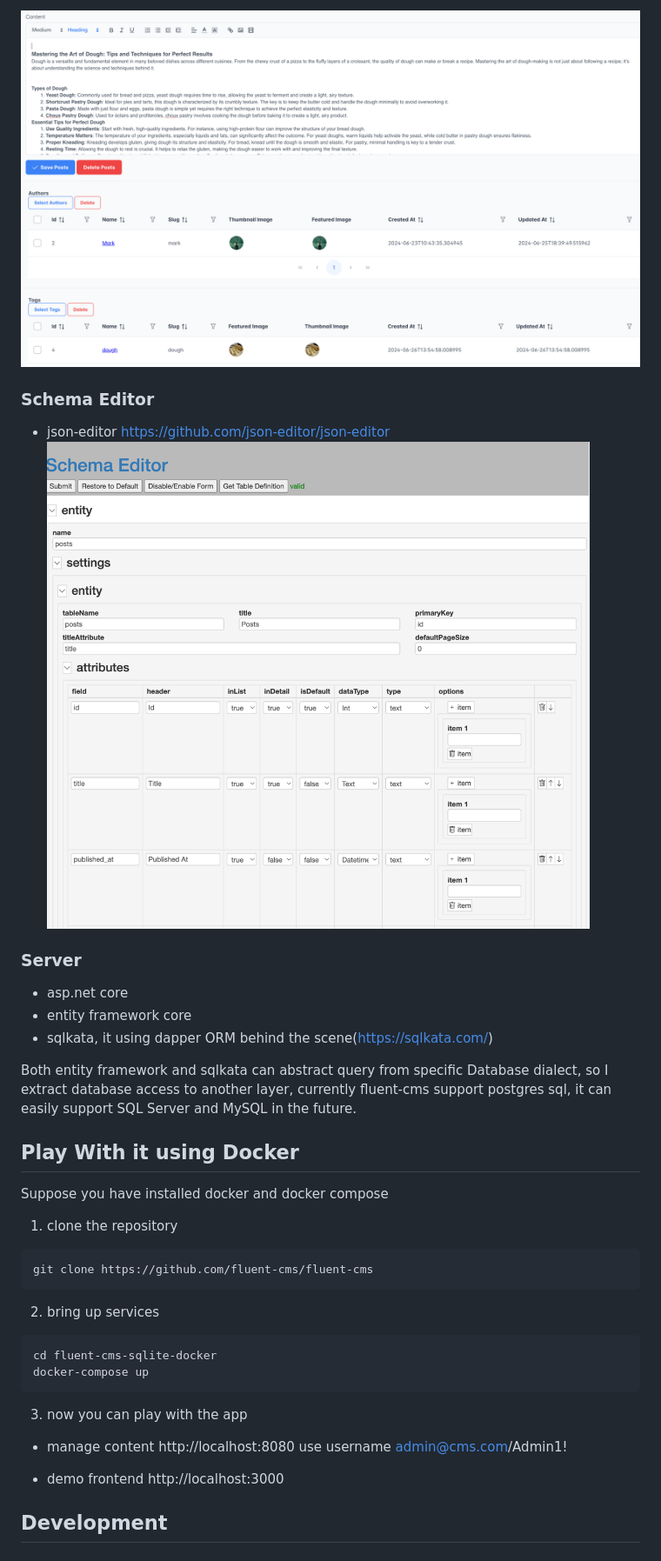
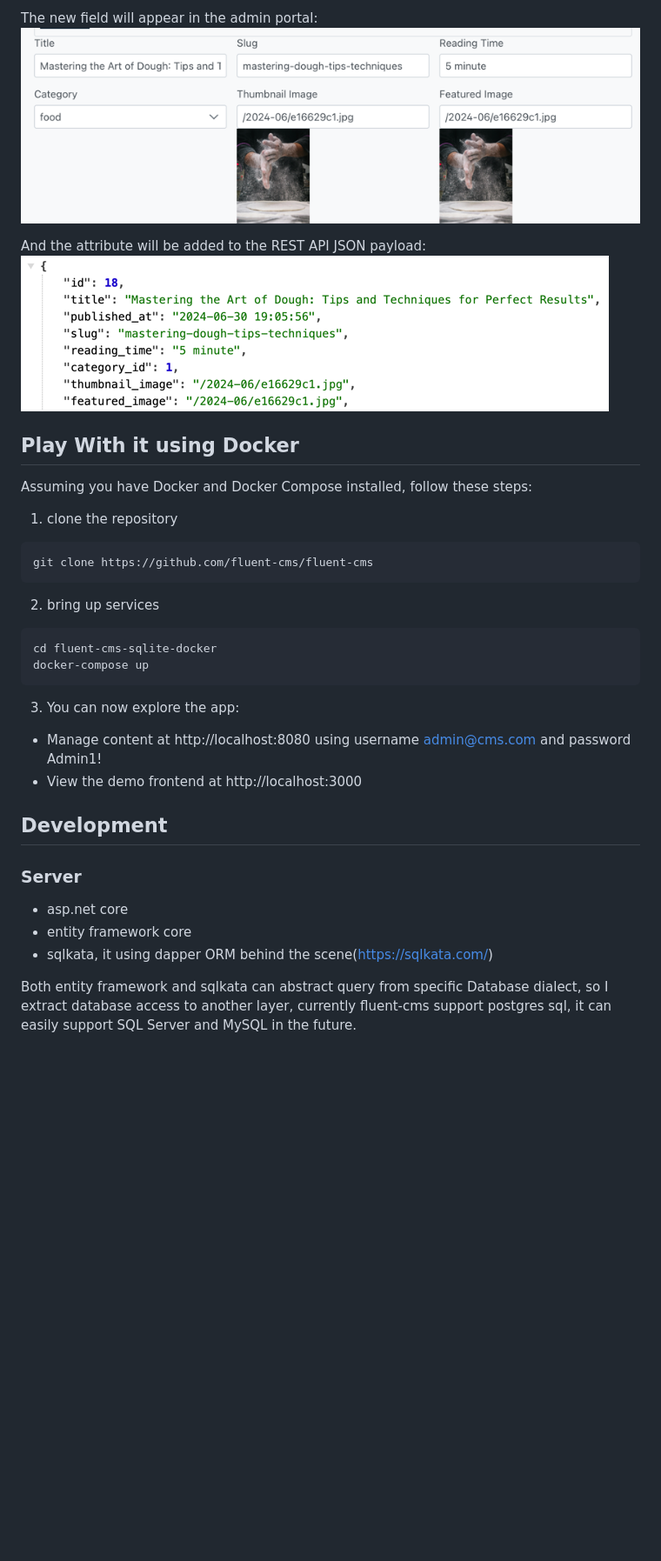
Before and after one commit to mistegrwhixpp/formcms, a Markdown page: readme.md, the part around one of its changes. Shown at 87% size. Drawn GitHub-style; pictures changed too: img_2.png (added), img_3.png (added); blank space fills up the shorter version.

````diff
--- a/readme.md
+++ b/readme.md
@@ -55,18 +35,13 @@ For demo purpose, I build a frontend presentation App based on stablo's next.js
 
-![admin_ui/post_edit](doc/images/admin_ui/post-edit-page.png)
-### Schema Editor
-- json-editor https://github.com/json-editor/json-editor
-![schema-editor](doc/images/schema_editor/schema-edit-page.png)
-### Server
-- asp.net core
-- entity framework core
-- sqlkata, it using dapper ORM behind the scene(https://sqlkata.com/)
+The new field will appear in the admin portal:
+![img_2.png](img_2.png)
 
-Both entity framework and sqlkata can abstract query from specific Database dialect, so I extract database access to
-another layer, currently fluent-cms support postgres sql, it can easily support SQL Server and MySQL in the future.
+And the attribute will be added to the REST API JSON payload:
+![img_3.png](img_3.png)
 
 ## Play With it using Docker
-Suppose you have installed docker and docker compose
+Assuming you have Docker and Docker Compose installed, follow these steps:
+
 1. clone the repository
 ```shell
 git clone https://github.com/fluent-cms/fluent-cms
@@ -76,9 +51,16 @@ git clone https://github.com/fluent-cms/fluent-cms
 cd fluent-cms-sqlite-docker
 docker-compose up
 ```
-3. now you can play with the app
-- manage content http://localhost:8080  use username admin@cms.com/Admin1!
-
-- demo frontend http://localhost:3000
+3. You can now explore the app:
+-   Manage content at http://localhost:8080 using username admin@cms.com and password Admin1!
+-   View the demo frontend at http://localhost:3000
 
 ## Development
+
+### Server
+- asp.net core
+- entity framework core
+- sqlkata, it using dapper ORM behind the scene(https://sqlkata.com/)
+
+Both entity framework and sqlkata can abstract query from specific Database dialect, so I extract database access to
+another layer, currently fluent-cms support postgres sql, it can easily support SQL Server and MySQL in the future.
````
Also changed, not shown: other parts of readme.md (+24 -44 lines), img.png (added), img_1.png (added).
